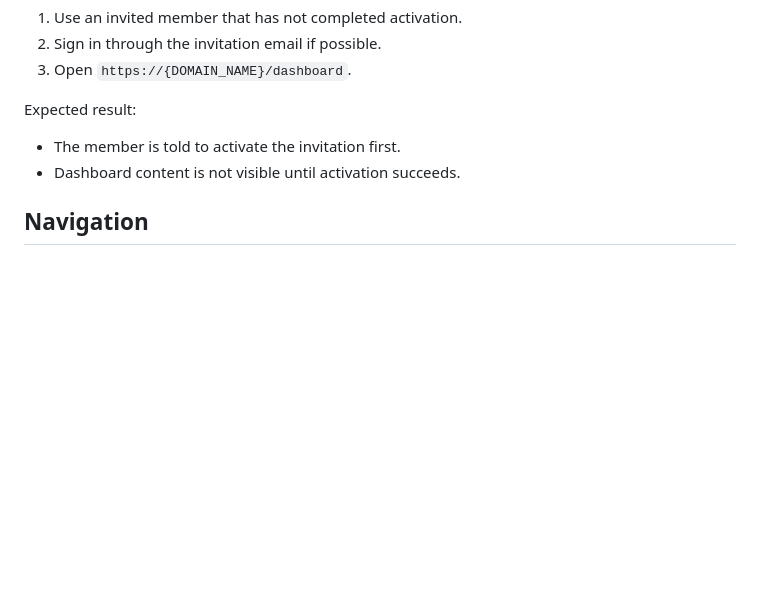
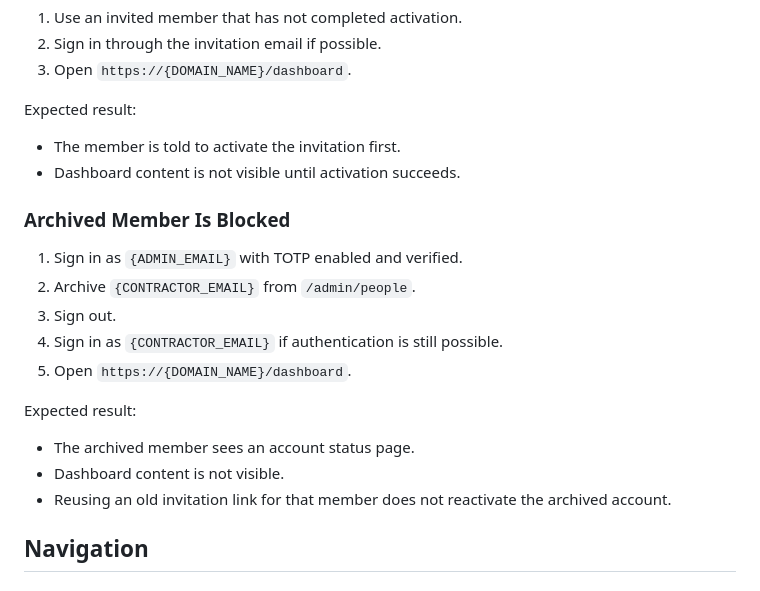
Before and after one commit to rolloutit/sheet-happens, a Markdown page: docs/manual-qa-test-plan.md, the part around one of its changes. Rendered like a GitHub page; blank space fills up the shorter version.

```diff
--- a/docs/manual-qa-test-plan.md
+++ b/docs/manual-qa-test-plan.md
@@ -540,6 +574,20 @@ Expected result:
 - The member is told to activate the invitation first.
 - Dashboard content is not visible until activation succeeds.
 
+### Archived Member Is Blocked
+
+1. Sign in as `{ADMIN_EMAIL}` with TOTP enabled and verified.
+2. Archive `{CONTRACTOR_EMAIL}` from `/admin/people`.
+3. Sign out.
+4. Sign in as `{CONTRACTOR_EMAIL}` if authentication is still possible.
+5. Open `https://{DOMAIN_NAME}/dashboard`.
+
+Expected result:
+
+- The archived member sees an account status page.
+- Dashboard content is not visible.
+- Reusing an old invitation link for that member does not reactivate the archived account.
+
 ## Navigation
 
 ### Sidebar Real Routes
```
Also changed, not shown: other parts of docs/manual-qa-test-plan.md (+35 -1 lines).
